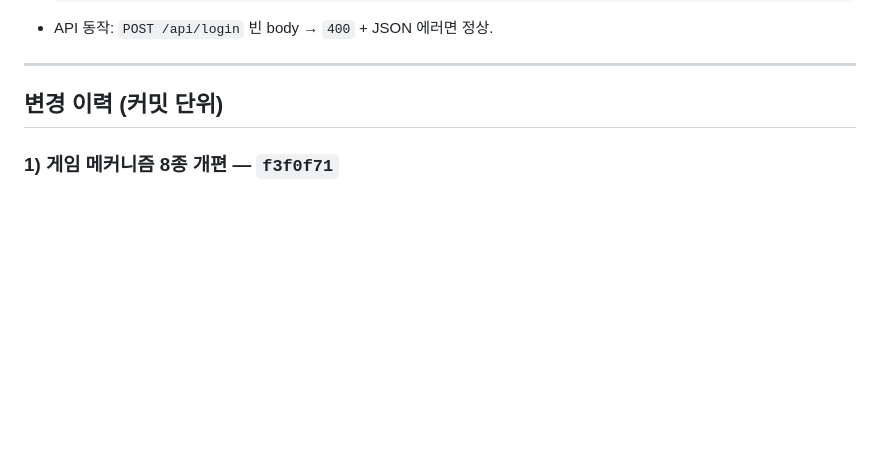
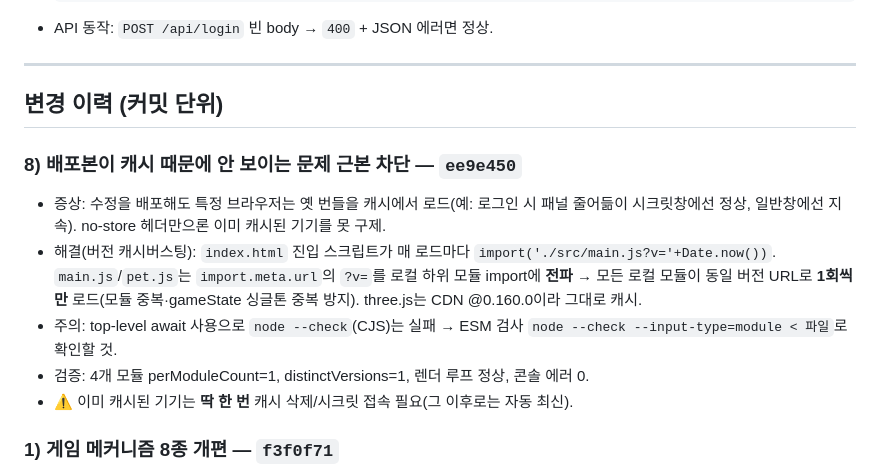
Before and after one commit to SDH19881111/3d-pet-dog, a Markdown page: 작업노트.md, the part around the change. Drawn GitHub-style; blank space fills up the shorter version.

Commit message:
docs: 작업노트에 캐시버스팅(ee9e450) 기록
Co-Authored-By: Claude Opus 4.8 <noreply@anthropic.com>

```diff
--- a/작업노트.md
+++ b/작업노트.md
@@ -54,6 +54,13 @@
 ---
 
 ## 변경 이력 (커밋 단위)
+
+### 8) 배포본이 캐시 때문에 안 보이는 문제 근본 차단 — `ee9e450`
+- 증상: 수정을 배포해도 특정 브라우저는 옛 번들을 캐시에서 로드(예: 로그인 시 패널 줄어듦이 시크릿창에선 정상, 일반창에선 지속). no-store 헤더만으론 이미 캐시된 기기를 못 구제.
+- 해결(버전 캐시버스팅): `index.html` 진입 스크립트가 매 로드마다 `import('./src/main.js?v='+Date.now())`. `main.js`/`pet.js`는 `import.meta.url`의 `?v=`를 로컬 하위 모듈 import에 **전파** → 모든 로컬 모듈이 동일 버전 URL로 **1회씩만** 로드(모듈 중복·gameState 싱글톤 중복 방지). three.js는 CDN @0.160.0이라 그대로 캐시.
+- 주의: top-level await 사용으로 `node --check`(CJS)는 실패 → ESM 검사 `node --check --input-type=module < 파일`로 확인할 것.
+- 검증: 4개 모듈 perModuleCount=1, distinctVersions=1, 렌더 루프 정상, 콘솔 에러 0.
+- ⚠️ 이미 캐시된 기기는 **딱 한 번** 캐시 삭제/시크릿 접속 필요(그 이후로는 자동 최신).
 
 ### 1) 게임 메커니즘 8종 개편 — `f3f0f71`
 1. **산책**: 1회 호감도 +15% → **+5%**, **5분 쿨타임** 추가 (하루 3회 제한 유지)
```
